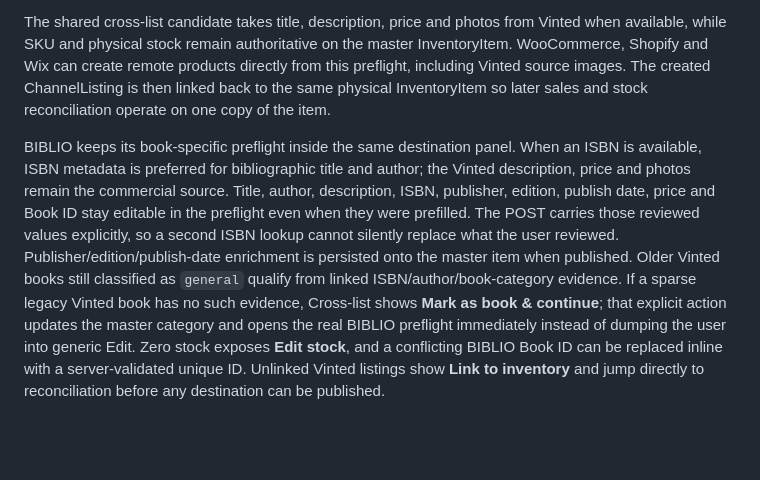
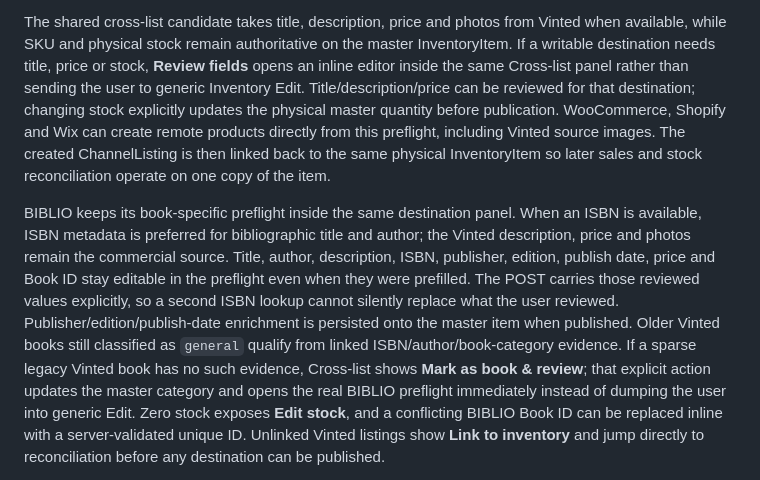
Before and after one commit to tpepels/vinted-dashboard, a Markdown page: README.md, the part around the change. Rendered like a GitHub page; blank space fills up the shorter version.

Commit message:
Document inline universal cross-list review

```diff
--- a/README.md
+++ b/README.md
@@ -233,10 +233,15 @@ and Depop rather than hiding destinations behind eligibility checks.
 
 The shared cross-list candidate takes title, description, price and photos from
 Vinted when available, while SKU and physical stock remain authoritative on the
-master InventoryItem. WooCommerce, Shopify and Wix can create remote products
-directly from this preflight, including Vinted source images. The created
-ChannelListing is then linked back to the same physical InventoryItem so later
-sales and stock reconciliation operate on one copy of the item.
+master InventoryItem. If a writable destination needs title, price or stock,
+**Review fields** opens an inline editor inside the same Cross-list panel rather
+than sending the user to generic Inventory Edit. Title/description/price can be
+reviewed for that destination; changing stock explicitly updates the physical
+master quantity before publication. WooCommerce, Shopify and Wix can create
+remote products directly from this preflight, including Vinted source images.
+The created ChannelListing is then linked back to the same physical
+InventoryItem so later sales and stock reconciliation operate on one copy of the
+item.
 
 BIBLIO keeps its book-specific preflight inside the same destination panel.
 When an ISBN is available, ISBN metadata is preferred for bibliographic title
@@ -248,7 +253,7 @@ silently replace what the user reviewed. Publisher/edition/publish-date
 enrichment is persisted onto the master item when published. Older Vinted books
 still classified as `general` qualify from linked ISBN/author/book-category
 evidence. If a sparse legacy Vinted book has no such evidence, Cross-list shows
-**Mark as book & continue**; that explicit action updates the master category and
+**Mark as book & review**; that explicit action updates the master category and
 opens the real BIBLIO preflight immediately instead of dumping the user into
 generic Edit.
 Zero stock exposes **Edit stock**, and a conflicting BIBLIO Book ID can be
```
